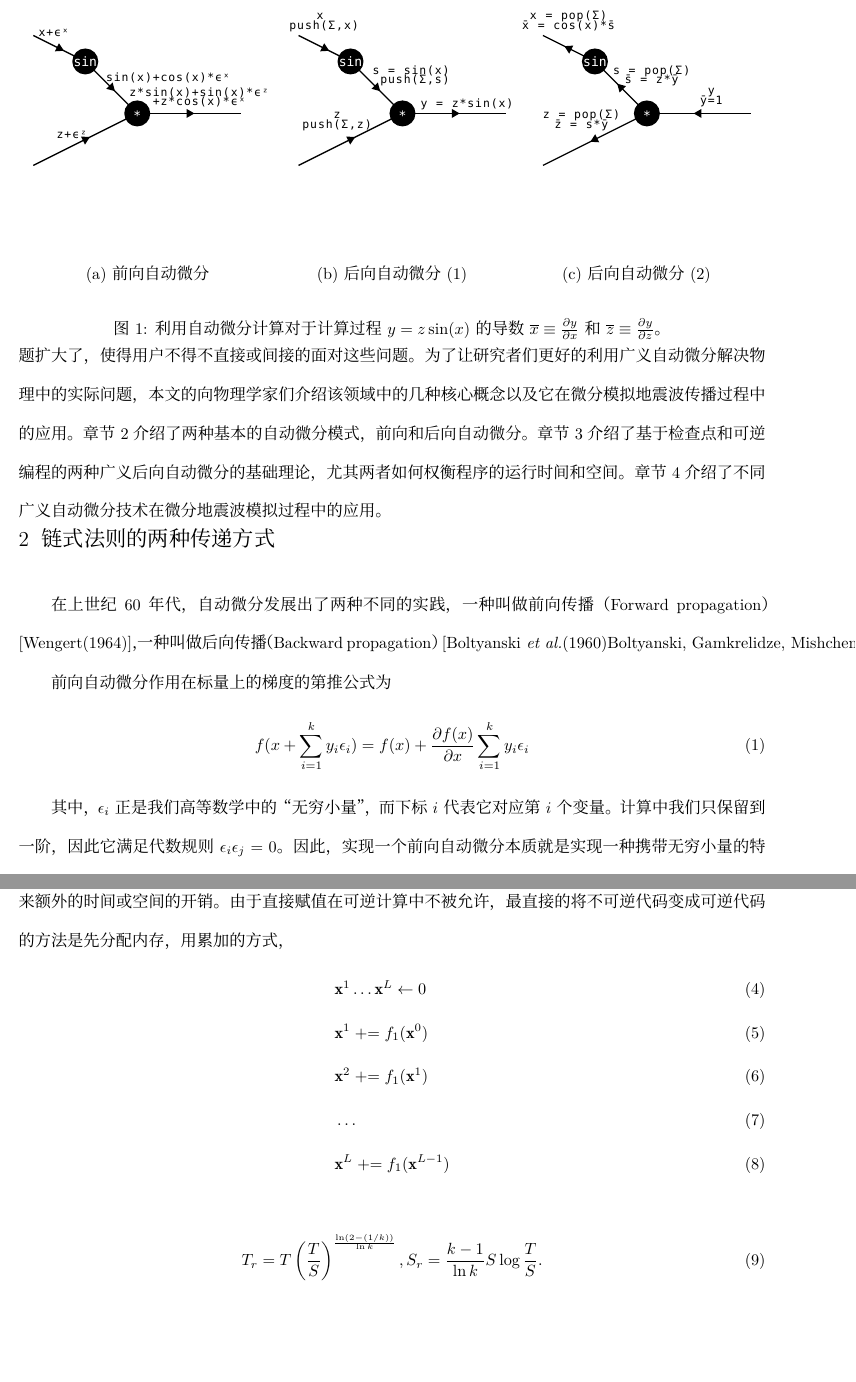
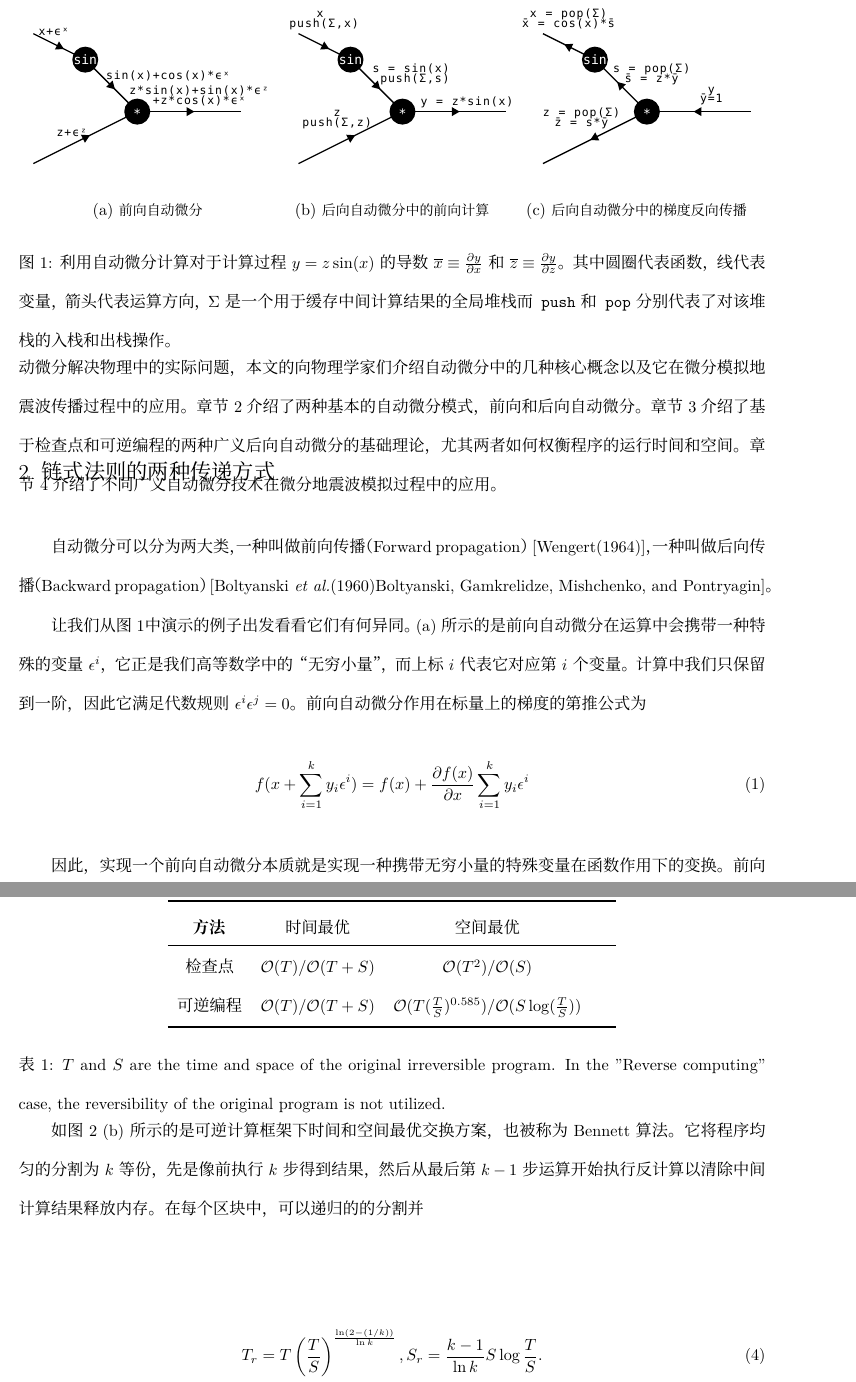
Before and after one commit to GiggleLiu/WuLiXueBao, a LaTeX document (paper.tex): two parts of pages 3 and 5 of 10 before the commit and two parts of pages 3 and 6 of 10 after it, joined at a grey line, cut so that both start at the same text, the shorter picture padded with empty space. Compiled offline with XeLaTeX.

Commit message:
update paper

```diff
--- a/paper.tex
+++ b/paper.tex
@@ -3,11 +3,14 @@
 %\usepackage{slashbox}\usepackage{makecell}\usepackage{diagbox}\backslashbox
 \usepackage{aappss}
 \usepackage{subcaption}
+\usepackage{tabularx}
 %\usepackage{epstopdf}
 
 \newcommand{\vx}{{\mathbf{x}}}
 %\renewcommand\baselinestretch{1.235}\protect
 \renewcommand\baselinestretch{2.0}\protect
+\newcommand{\bigO}{{\mathcal{O}}}
+\newcommand{\ra}[1]{\renewcommand{\arraystretch}{#1}}
 \abovedisplayshortskip 0 pt plus 3pt
 \belowdisplayshortskip 6 pt plus 2pt minus 2pt
 \abovedisplayskip 6 pt plus 2pt minus 2pt
@@ -70,16 +74,16 @@ Nolan曾在他1953年的博士论文中就提出过~\cite{Nolan1953}自动化求
 还有些时候手动定义的导数可能会出错，尤其是将定义在实数上的规则拓展到复数域的时候。比如奇异值分解函数的求导规则直到2019年，才有人意识到复数的求导规则中有一个规范不变性带来的一项被忽略了~\cite{Wan2019}。
 而广义的自动微分没有这些问题，它微分规则定义在标量的最基础的运算之上，这些基础运算有限而且很难出错。
     一个很好的描述它与狭义自动微分区别的例子是，当将两个复数相加，广义的自动微分看到的是实部相加和虚部相加这两个操作，而狭义自动微分则需要推导适用于复变函数的Wirtinger导数~\cite{Hirose2003}。
-但广义自动微分的强大威力同时也带来了一些问题，其中最核心的问题是它把机器学习中本身就存在的内存占用问题扩大了，
+但广义自动微分的强大威力同时也带来了一些问题，其中最核心的问题是广义的后向自动微分把机器学习中本身就存在的内存占用问题扩大了，
 使得用户不得不直接或间接的面对这些问题。
-为了让研究者们更好的利用广义自动微分解决物理中的实际问题，本文的向物理学家们介绍该领域中的几种核心概念以及它在微分模拟地震波传播过程中的应用。
+为了让研究者们更好的利用自动微分解决物理中的实际问题，本文的向物理学家们介绍自动微分中的几种核心概念以及它在微分模拟地震波传播过程中的应用。
 章节\ref{sec:forwardbackward}~ 介绍了两种基本的自动微分模式，前向和后向自动微分。
 章节\ref{sec:timespace}~ 介绍了基于检查点和可逆编程的两种广义后向自动微分的基础理论，尤其两者如何权衡程序的运行时间和空间。
 章节\ref{sec:applications}~ 介绍了不同广义自动微分技术在微分地震波模拟过程中的应用。
 
 \section{链式法则的两种传递方式}\label{sec:forwardbackward}
 
-    在上世纪60年代，自动微分发展出了两种不同的实践，一种叫做前向传播（Forward propagation）~\cite{Wengert1964}，一种叫做后向传播（Backward propagation）~\cite{Boltyanski1960}。
+    自动微分可以分为两大类，一种叫做前向传播（Forward propagation）~\cite{Wengert1964}，一种叫做后向传播（Backward propagation）~\cite{Boltyanski1960}。
 
 
 %为了直观的理解它们的不同，这里考虑一个计算过程 $f : \mathbb{R}^m \rightarrow \mathbb{R}^n$
@@ -99,26 +103,28 @@ Nolan曾在他1953年的博士论文中就提出过~\cite{Nolan1953}自动化求
 \centering
 \begin{subfigure}[b]{0.32\textwidth}
     \centering
-    \includegraphics[width=\textwidth, trim={1cm 0 0cm 0}, clip]{./forwarddiff.pdf}
-    \caption{前向自动微分}
+    \includegraphics[width=\textwidth, trim={1cm 3cm 0cm 1cm}, clip]{./forwarddiff.pdf}
+    \caption{\small 前向自动微分}
 \end{subfigure}
 \begin{subfigure}[b]{0.32\textwidth}
     \centering
-    \includegraphics[width=\textwidth, trim={0 0 1cm 0}, clip]{./backward-forward.pdf}
-    \caption{后向自动微分(1)}
+    \includegraphics[width=\textwidth, trim={0 3cm 1cm 1cm}, clip]{./backward-forward.pdf}
+    \caption{\small 后向自动微分中的前向计算}
 \end{subfigure}
 \begin{subfigure}[b]{0.32\textwidth}
     \centering
-    \includegraphics[width=\textwidth, trim={0 0 1cm 0}, clip]{./backward-backward.pdf}
-    \caption{后向自动微分(2)}
+    \includegraphics[width=\textwidth, trim={0 3cm 1cm 1cm}, clip]{./backward-backward.pdf}
+    \caption{\small 后向自动微分中的梯度反向传播}
 \end{subfigure}
-        \caption{利用自动微分计算对于计算过程$y = z \sin(x)$的导数$\overline{x}\equiv \frac{\partial y}{\partial x}$和$\overline{z}\equiv \frac{\partial y}{\partial z}$。\label{fig:autodifftypes}}
+        \caption{利用自动微分计算对于计算过程$y = z \sin(x)$的导数$\overline{x}\equiv \frac{\partial y}{\partial x}$和$\overline{z}\equiv \frac{\partial y}{\partial z}$。其中圆圈代表函数，线代表变量，箭头代表运算方向，$\Sigma$是一个用于缓存中间计算结果的全局堆栈而\texttt{push}和\texttt{pop}分别代表了对该堆栈的入栈和出栈操作。\label{fig:autodifftypes}}
 \end{figure}
 
+让我们从图\ref{fig:autodifftypes}中演示的例子出发看看它们有何异同。(a)所示的是前向自动微分在运算中会携带一种特殊的变量$\epsilon^i$，它正是我们高等数学中的“无穷小量”，而上标$i$代表它对应第$i$个变量。
+计算中我们只保留到一阶，因此它满足代数规则$\epsilon^i\epsilon^j = 0$。
 前向自动微分作用在标量上的梯度的第推公式为
 \begin{align}
-    f(x+\sum\limits^k_{i=1} y_i \epsilon_i) = f(x) + \frac{\partial f(x)}{\partial x} \sum\limits^k_{i=1}y_i\epsilon_i
+    f(x+\sum\limits^k_{i=1} y_i \epsilon^i) = f(x) + \frac{\partial f(x)}{\partial x} \sum\limits^k_{i=1}y_i\epsilon^i
 \end{align}
 
-其中，$\epsilon_i$正是我们高等数学中的“无穷小量”，而下标$i$代表它对应第$i$个变量。计算中我们只保留到一阶，因此它满足代数规则$\epsilon_i\epsilon_j = 0$。因此，实现一个前向自动微分本质就是实现一种携带无穷小量的特殊变量在函数作用下的变换。
+因此，实现一个前向自动微分本质就是实现一种携带无穷小量的特殊变量在函数作用下的变换。
 前向自动微分的计算时间随着需求导的变量的数目线性增长。因为随着变量数目的增加，$\epsilon$的数目线性增加，函数的操作数也随之线性增加。
@@ -148,16 +181,7 @@ Nolan曾在他1953年的博士论文中就提出过~\cite{Nolan1953}自动化求
 \end{align}
 其中，$T = \eta(t, d)$是初始计算时间。选择适当的$t$或者$d$，在时间和空间维度上的额外复杂度可以都是$\log(T)$。
 
-回溯中间状态还有另一种做法，那就是可逆计算。可逆计算的代码天然可以被回溯，但是也会因此带来额外的时间或空间的开销。由于直接赋值在可逆计算中不被允许，最直接的将不可逆代码变成可逆代码的方法是先分配内存，用累加的方式，
-\begin{align}
-    &\vx^1 \ldots \vx^L \leftarrow 0\\
-    &\vx^1 \mathrel{+}= f_1(\vx^0)\\
-    &\vx^2 \mathrel{+}= f_1(\vx^1)\\
-    &\ldots\\
-    &\vx^L \mathrel{+}= f_1(\vx^{L-1})
-\end{align}
-
-%On the other side, the optimal time-space trade-off scheme in reverse computing is the Bennett's algorithm illustrated in \Fig{fig:tradeoff} (b). It evenly \textbf{evenly} partition the program into $k$ sectors. The program marches forward ($P$ process) for $k$ steps to obtain the final state $s_{k+1}$, then backward ($Q$ process) from the $k-1$th step to erase the states in between $s_{1<i<k}$. This process is also called the \textit{compute-copy-uncompute} process. Recursively apply the compute-copy-uncompute process for each sector until each $P/Q$ process contains only one unit computation. the time and space complexities are
+如图\ref{fig:tradeoff} (b)所示的是可逆计算框架下时间和空间最优交换方案，也被称为Bennett算法。它将程序均匀的分割为$k$等份，先是像前执行$k$步得到结果，然后从最后第$k-1$步运算开始执行反计算以清除中间计算结果释放内存。在每个区块中，可以递归的的分割并
 \begin{align}\label{eq:rev}
     T_r = T\left(\frac{T}{S}\right)^{\frac{\ln(2-(1/k))}{\ln k}}, S_r = \frac{k-1}{\ln k}S\log\frac{T}{S}.
 \end{align}
@@ -168,6 +192,20 @@ Nolan曾在他1953年的博士论文中就提出过~\cite{Nolan1953}自动化求
     \caption{(a) 广义自动微分中常见的Treeverse算法~\cite{Griewank1992}，其中$\eta(\tau, \delta) \equiv \left(\begin{matrix} \tau + \delta \\ \delta \end{matrix}\right)=\frac{(\tau+\delta)!}{\tau!\delta!}$。(b) 可逆计算时空交换的Bennett算法。~\cite{Bennett1973,Levine1990} 其中，$P$和$Q$分别代表了计算和反计算。它的伪代码是代码块\ref{lst:bennett}。}\label{fig:tradeoff}
 \end{figure}
 
+可逆计算的优点是可以很方便的利用可逆性。
+
+
+\begin{table}
+    \centering
+    \begin{tabularx}{0.6\textwidth}{cccc}\toprule
+        \textbf{方法} & 时间最优 & 空间最优\\
+        \hline
+        检查点                           & $\bigO(T)/\bigO(T+S)$   & $\bigO(T^2)/\bigO(S)$   \\
+        可逆编程  & $\bigO(T)/\bigO(T+S)$   & $\bigO(T(\frac{T}{S})^{0.585})/\bigO(S\log(\frac{T}{S}))$ \\
+        \bottomrule
+    \end{tabularx}
+    \caption{$T$ and $S$ are the time and space of the original irreversible program. In the "Reverse computing" case, the reversibility of the original program is not utilized.}\label{tbl:timespace}
+\end{table}
 
 \begin{figure}[t]
 \centering
```
Also changed, not shown: paper.pdf, paper.tex (90 more changed lines).
